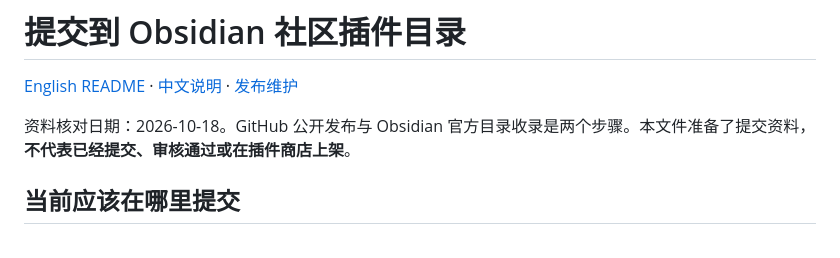
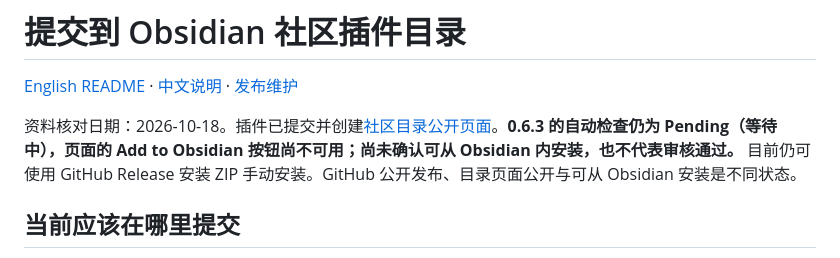
Before and after one commit to oranipost/visual-math-editor, a Markdown page: docs/COMMUNITY-SUBMISSION.md, the part around the change. Rendered like a GitHub page.

```diff
--- a/docs/COMMUNITY-SUBMISSION.md
+++ b/docs/COMMUNITY-SUBMISSION.md
@@ -2,7 +2,7 @@
 
 [English README](../README.md) · [中文说明](../README.zh-CN.md) · [发布维护](../RELEASING.md)
 
-资料核对日期：2026-10-18。GitHub 公开发布与 Obsidian 官方目录收录是两个步骤。本文件准备了提交资料，**不代表已经提交、审核通过或在插件商店上架**。
+资料核对日期：2026-10-18。插件已提交并创建[社区目录公开页面](https://community.obsidian.md/plugins/visual-math-editor)。**0.6.3 的自动检查仍为 Pending（等待中），页面的 Add to Obsidian 按钮尚不可用；尚未确认可从 Obsidian 内安装，也不代表审核通过。** 目前仍可使用 GitHub Release 安装 ZIP 手动安装。GitHub 公开发布、目录页面公开与可从 Obsidian 安装是不同状态。
 
 ## 当前应该在哪里提交
 
```
Also changed, not shown: README.md (+2 -2 lines), README.zh-CN.md (+3 -3 lines).
